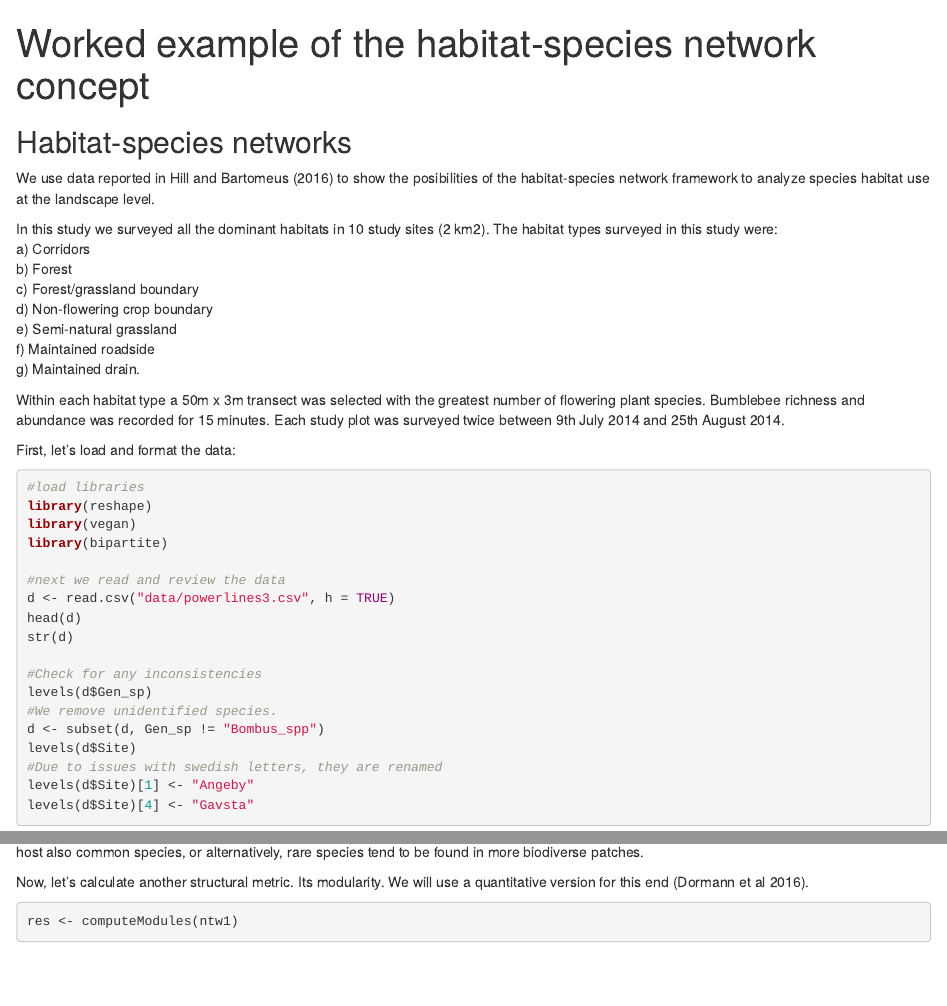
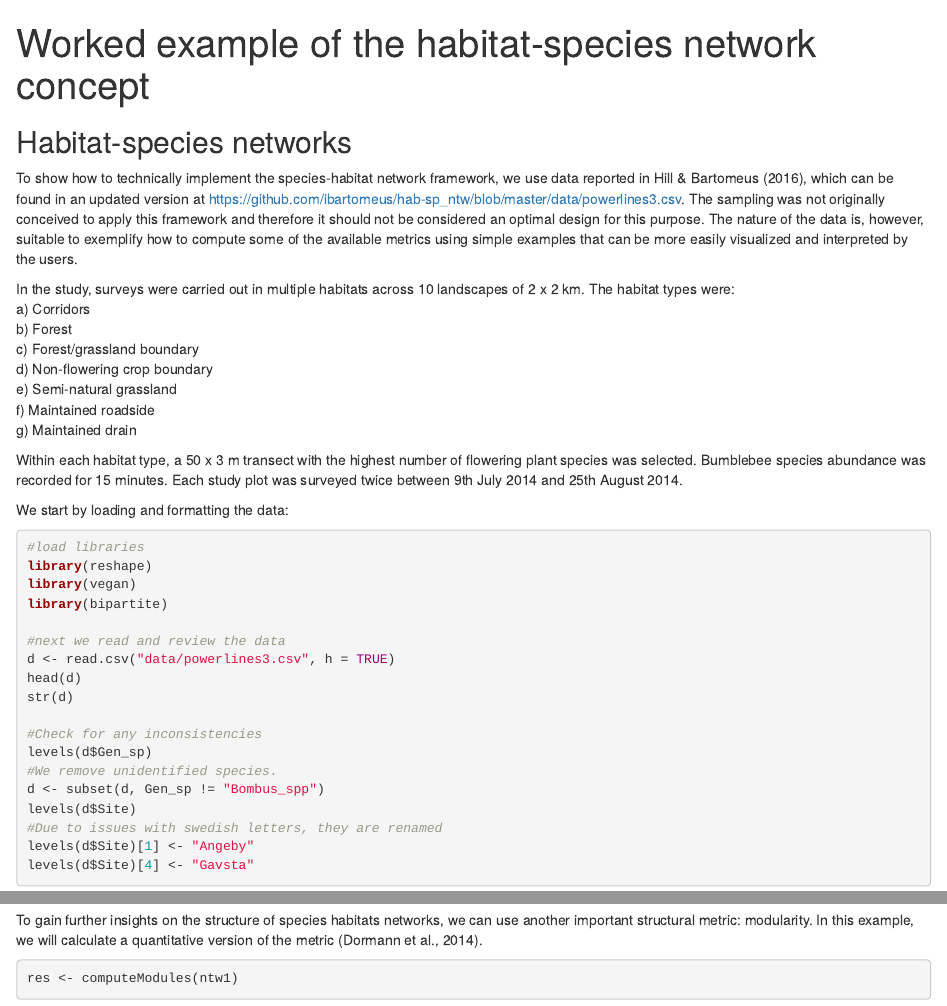
Before and after one commit to ibartomeus/hab-sp_ntw, an R Markdown document (demo.Rmd): the page in a window 1100 px wide, from its top, and a second part further down, joined at a grey line. Rendered offline with R 4.5, knitr and Pandoc, with nearby package versions; some code elsewhere in the file could not run offline.

Commit message:
Update code after revision

````diff
--- a/demo.Rmd
+++ b/demo.Rmd
@@ -11,20 +11,20 @@ knitr::opts_chunk$set(echo = TRUE)
 
 ## Habitat-species networks
 
-We use data reported in Hill and Bartomeus (2016) to show the posibilities of the habitat-species network framework to analyze species habitat use at the landscape level.
+To show how to technically implement the species-habitat network framework, we use data reported in Hill & Bartomeus (2016), which can be found in an updated version at https://github.com/ibartomeus/hab-sp_ntw/blob/master/data/powerlines3.csv. The sampling was not originally conceived to apply this framework and therefore it should not be considered an optimal design for this purpose. The nature of the data is, however, suitable to exemplify how to compute some of the available metrics using simple examples that can be more easily visualized and interpreted by the users.
 
-In this study we surveyed all the dominant habitats in 10 study sites (2 km2). The habitat types surveyed in this study were:
-a)  Corridors
-b)	Forest
-c)	Forest/grassland boundary
-d)	Non-flowering crop boundary
-e)	Semi-natural grassland
-f)	Maintained roadside
-g)	Maintained drain.
+In the study, surveys were carried out in multiple habitats across 10 landscapes of 2 x 2 km. The habitat types were:
+a) Corridors
+b) Forest
+c) Forest/grassland boundary
+d) Non-flowering crop boundary
+e) Semi-natural grassland
+f) Maintained roadside
+g) Maintained drain
 
-Within each habitat type a 50m x 3m transect was selected with the greatest number of flowering plant species. Bumblebee richness and abundance was recorded for 15 minutes. Each study plot was surveyed twice between 9th July 2014 and 25th August 2014.
+Within each habitat type, a 50 x 3 m transect with the highest number of flowering plant species was selected. Bumblebee species abundance was recorded for 15 minutes. Each study plot was surveyed twice between 9th July 2014 and 25th August 2014.
 
-First, let's load and format the data:
+We start by loading and formatting the data:
 
 ```{r load_data, echo=TRUE, message=FALSE, warning=FALSE, results='hide'}
 #load libraries
@@ -191,9 +191,9 @@ abline(v=obs, col="red", lwd=2)
 praw <- sum(null>obs) / length(null)
 ```
 
-Here, We can see this network is more nested than expected by chance (p value = `r ifelse(praw > 0.5, 1-praw, praw)`). This indicates that patches hosting less diversity tend to host also common species, or alternatively, rare species tend to be found in more biodiverse patches.
+Here, we can see that this network is less nested than expected by chance (p value `r ifelse(praw > 0.5, round(1-praw,3), round(praw, 3))`). This suggests that these species do not use habitats in a nested way (i.e. species-rich habitats do not host species found in species poor habitats) and we should check for other network structural features.
 
-Now, let's calculate another structural metric. Its modularity. We will use a quantitative version for this end (Dormann et al 2016).
+To gain further insights on the structure of species habitats networks, we can use another important structural metric: modularity. In this example, we will calculate a quantitative version of the metric (Dormann et al., 2014).
 
 ```{r mod, message=FALSE, warning=FALSE}
 res <- computeModules(ntw1)
````
Also changed, not shown: Readme.md, demo.Rmd (10 more changed lines), 2 other files.
